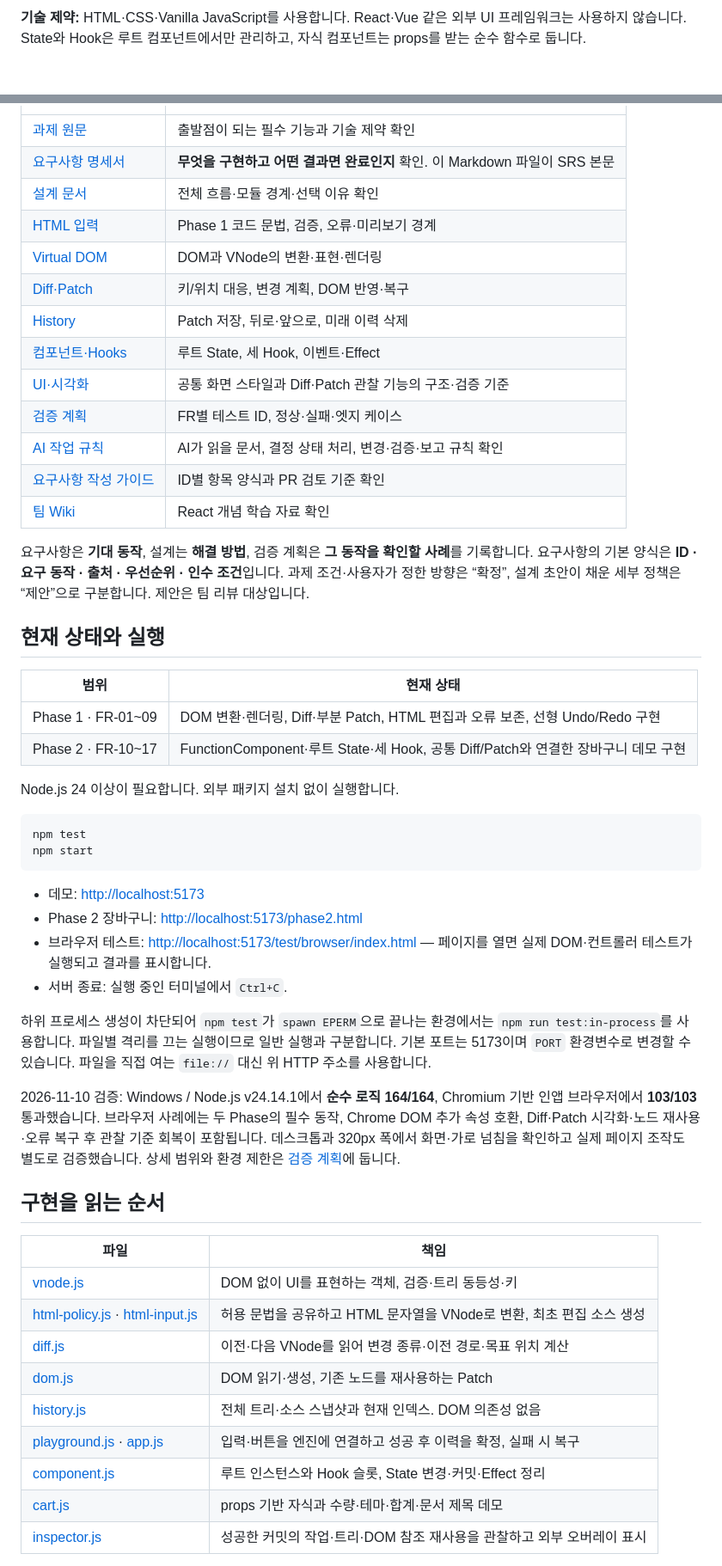
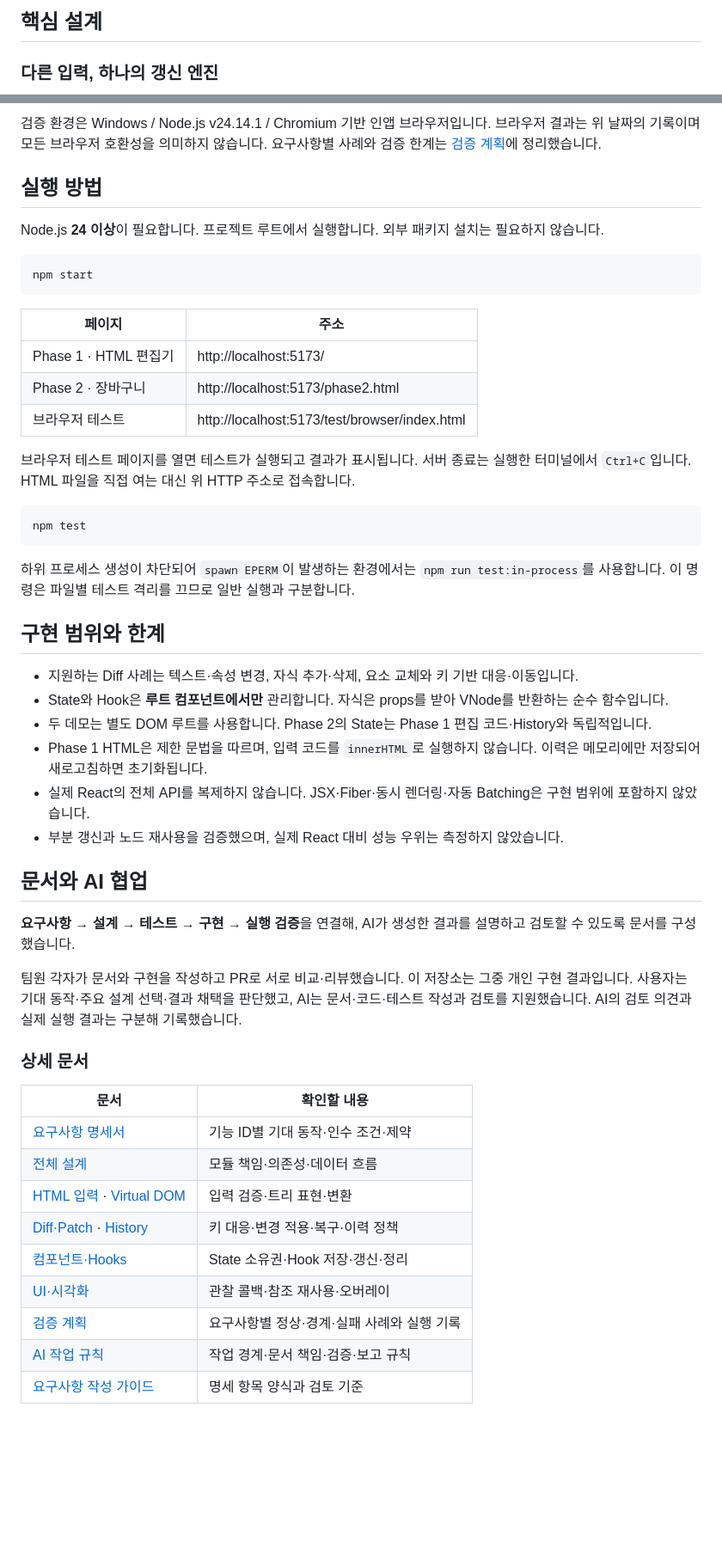
Before and after one commit to WEEK11-12/mini-react, a Markdown page: README.md, 2 parts joined by grey strips. Shown at 86% size. Drawn GitHub-style; blank space fills up the shorter version.

Commit message:
docs: 발표와 포트폴리오용 README 및 실행 화면 정리

````diff
--- a/README.md
+++ b/README.md
@@ -16,5 +32,7 @@ Virtual DOM부터 Hooks까지 직접 구현하며, **데이터 변경 → 새 UI
 
-**기술 제약:** HTML·CSS·Vanilla JavaScript를 사용합니다. React·Vue 같은 외부 UI 프레임워크는 사용하지 않습니다. State와 Hook은 루트 컴포넌트에서만 관리하고, 자식 컴포넌트는 props를 받는 순수 함수로 둡니다.
+## 핵심 설계
+
+### 다른 입력, 하나의 갱신 엔진
 
 ```mermaid
 flowchart LR
@@ -32,54 +97,53 @@ flowchart LR
+검증 환경은 Windows / Node.js v24.14.1 / Chromium 기반 인앱 브라우저입니다. 브라우저 결과는 위 날짜의 기록이며 모든 브라우저 호환성을 의미하지 않습니다. 요구사항별 사례와 검증 한계는 [검증 계획](docs/testing.md)에 정리했습니다.
+
+## 실행 방법
+
+Node.js **24 이상**이 필요합니다. 프로젝트 루트에서 실행합니다. 외부 패키지 설치는 필요하지 않습니다.
+
+```sh
+npm start
+```
+
+| 페이지 | 주소 |
 | --- | --- |
-| [과제 원문](https://github.com/WEEK11-12/mini-react/blob/main/docs/assignment.md) | 출발점이 되는 필수 기능과 기술 제약 확인 |
-| [요구사항 명세서](docs/requirements.md) | **무엇을 구현하고 어떤 결과면 완료인지** 확인. 이 Markdown 파일이 SRS 본문 |
-| [설계 문서](docs/design.md) | 전체 흐름·모듈 경계·선택 이유 확인 |
-| [HTML 입력](docs/design/html-input.md) | Phase 1 코드 문법, 검증, 오류·미리보기 경계 |
-| [Virtual DOM](docs/design/virtual-dom.md) | DOM과 VNode의 변환·표현·렌더링 |
-| [Diff·Patch](docs/design/diff-patch.md) | 키/위치 대응, 변경 계획, DOM 반영·복구 |
-| [History](docs/design/history.md) | Patch 저장, 뒤로·앞으로, 미래 이력 삭제 |
-| [컴포넌트·Hooks](docs/design/component-hooks.md) | 루트 State, 세 Hook, 이벤트·Effect |
-| [UI·시각화](docs/design/ui-inspector.md) | 공통 화면 스타일과 Diff·Patch 관찰 기능의 구조·검증 기준 |
-| [검증 계획](docs/testing.md) | FR별 테스트 ID, 정상·실패·엣지 케이스 |
-| [AI 작업 규칙](AGENTS.md) | AI가 읽을 문서, 결정 상태 처리, 변경·검증·보고 규칙 확인 |
-| [요구사항 작성 가이드](docs/guides/requirements-specification.md) | ID별 항목 양식과 PR 검토 기준 확인 |
-| [팀 Wiki](https://github.com/WEEK11-12/mini-react/wiki) | React 개념 학습 자료 확인 |
+| Phase 1 · HTML 편집기 | http://localhost:5173/ |
+| Phase 2 · 장바구니 | http://localhost:5173/phase2.html |
+| 브라우저 테스트 | http://localhost:5173/test/browser/index.html |
 
-요구사항은 **기대 동작**, 설계는 **해결 방법**, 검증 계획은 **그 동작을 확인할 사례**를 기록합니다. 요구사항의 기본 양식은 **ID · 요구 동작 · 출처 · 우선순위 · 인수 조건**입니다. 과제 조건·사용자가 정한 방향은 “확정”, 설계 초안이 채운 세부 정책은 “제안”으로 구분합니다. 제안은 팀 리뷰 대상입니다.
-
-## 현재 상태와 실행
-
-| 범위 | 현재 상태 |
-| --- | --- |
-| Phase 1 · FR-01~09 | DOM 변환·렌더링, Diff·부분 Patch, HTML 편집과 오류 보존, 선형 Undo/Redo 구현 |
-| Phase 2 · FR-10~17 | FunctionComponent·루트 State·세 Hook, 공통 Diff/Patch와 연결한 장바구니 데모 구현 |
-
-Node.js 24 이상이 필요합니다. 외부 패키지 설치 없이 실행합니다.
+브라우저 테스트 페이지를 열면 테스트가 실행되고 결과가 표시됩니다. 서버 종료는 실행한 터미널에서 `Ctrl+C`입니다. HTML 파일을 직접 여는 대신 위 HTTP 주소로 접속합니다.
 
 ```sh
 npm test
-npm start
 ```
 
-- 데모: [http://localhost:5173](http://localhost:5173)
-- Phase 2 장바구니: [http://localhost:5173/phase2.html](http://localhost:5173/phase2.html)
-- 브라우저 테스트: [http://localhost:5173/test/browser/index.html](http://localhost:5173/test/browser/index.html) — 페이지를 열면 실제 DOM·컨트롤러 테스트가 실행되고 결과를 표시합니다.
-- 서버 종료: 실행 중인 터미널에서 `Ctrl+C`.
+하위 프로세스 생성이 차단되어 `spawn EPERM`이 발생하는 환경에서는 `npm run test:in-process`를 사용합니다. 이 명령은 파일별 테스트 격리를 끄므로 일반 실행과 구분합니다.
 
-하위 프로세스 생성이 차단되어 `npm test`가 `spawn EPERM`으로 끝나는 환경에서는 `npm run test:in-process`를 사용합니다. 파일별 격리를 끄는 실행이므로 일반 실행과 구분합니다. 기본 포트는 5173이며 `PORT` 환경변수로 변경할 수 있습니다. 파일을 직접 여는 `file://` 대신 위 HTTP 주소를 사용합니다.
+## 구현 범위와 한계
 
-2026-11-10 검증: Windows / Node.js v24.14.1에서 **순수 로직 164/164**, Chromium 기반 인앱 브라우저에서 **103/103** 통과했습니다. 브라우저 사례에는 두 Phase의 필수 동작, Chrome DOM 추가 속성 호환, Diff·Patch 시각화·노드 재사용·오류 복구 후 관찰 기준 회복이 포함됩니다. 데스크톱과 320px 폭에서 화면·가로 넘침을 확인하고 실제 페이지 조작도 별도로 검증했습니다. 상세 범위와 환경 제한은 [검증 계획](docs/testing.md)에 둡니다.
+- 지원하는 Diff 사례는 텍스트·속성 변경, 자식 추가·삭제, 요소 교체와 키 기반 대응·이동입니다.
+- State와 Hook은 **루트 컴포넌트에서만** 관리합니다. 자식은 props를 받아 VNode를 반환하는 순수 함수입니다.
+- 두 데모는 별도 DOM 루트를 사용합니다. Phase 2의 State는 Phase 1 편집 코드·History와 독립적입니다.
+- Phase 1 HTML은 제한 문법을 따르며, 입력 코드를 `innerHTML`로 실행하지 않습니다. 이력은 메모리에만 저장되어 새로고침하면 초기화됩니다.
+- 실제 React의 전체 API를 복제하지 않습니다. JSX·Fiber·동시 렌더링·자동 Batching은 구현 범위에 포함하지 않았습니다.
+- 부분 갱신과 노드 재사용을 검증했으며, 실제 React 대비 성능 우위는 측정하지 않았습니다.
 
-## 구현을 읽는 순서
+## 문서와 AI 협업
 
-| 파일 | 책임 |
+**요구사항 → 설계 → 테스트 → 구현 → 실행 검증**을 연결해, AI가 생성한 결과를 설명하고 검토할 수 있도록 문서를 구성했습니다.
+
+팀원 각자가 문서와 구현을 작성하고 PR로 서로 비교·리뷰했습니다. 이 저장소는 그중 개인 구현 결과입니다. 사용자는 기대 동작·주요 설계 선택·결과 채택을 판단했고, AI는 문서·코드·테스트 작성과 검토를 지원했습니다. AI의 검토 의견과 실제 실행 결과는 구분해 기록했습니다.
+
+### 상세 문서
+
+| 문서 | 확인할 내용 |
 | --- | --- |
-| [vnode.js](src/vnode.js) | DOM 없이 UI를 표현하는 객체, 검증·트리 동등성·키 |
-| [html-policy.js](src/html-policy.js) · [html-input.js](src/html-input.js) | 허용 문법을 공유하고 HTML 문자열을 VNode로 변환, 최초 편집 소스 생성 |
-| [diff.js](src/diff.js) | 이전·다음 VNode를 읽어 변경 종류·이전 경로·목표 위치 계산 |
-| [dom.js](src/dom.js) | DOM 읽기·생성, 기존 노드를 재사용하는 Patch |
-| [history.js](src/history.js) | 전체 트리·소스 스냅샷과 현재 인덱스. DOM 의존성 없음 |
-| [playground.js](src/playground.js) · [app.js](src/app.js) | 입력·버튼을 엔진에 연결하고 성공 후 이력을 확정, 실패 시 복구 |
-| [component.js](src/component.js) | 루트 인스턴스와 Hook 슬롯, State 변경·커밋·Effect 정리 |
-| [cart.js](src/cart.js) | props 기반 자식과 수량·테마·합계·문서 제목 데모 |
-| [inspector.js](src/inspector.js) | 성공한 커밋의 작업·트리·DOM 참조 재사용을 관찰하고 외부 오버레이 표시 |
+| [요구사항 명세서](docs/requirements.md) | 기능 ID별 기대 동작·인수 조건·제약 |
+| [전체 설계](docs/design.md) | 모듈 책임·의존성·데이터 흐름 |
+| [HTML 입력](docs/design/html-input.md) · [Virtual DOM](docs/design/virtual-dom.md) | 입력 검증·트리 표현·변환 |
+| [Diff·Patch](docs/design/diff-patch.md) · [History](docs/design/history.md) | 키 대응·변경 적용·복구·이력 정책 |
+| [컴포넌트·Hooks](docs/design/component-hooks.md) | State 소유권·Hook 저장·갱신·정리 |
+| [UI·시각화](docs/design/ui-inspector.md) | 관찰 콜백·참조 재사용·오버레이 |
+| [검증 계획](docs/testing.md) | 요구사항별 정상·경계·실패 사례와 실행 기록 |
+| [AI 작업 규칙](AGENTS.md) | 작업 경계·문서 책임·검증·보고 규칙 |
+| [요구사항 작성 가이드](docs/guides/requirements-specification.md) | 명세 항목 양식과 검토 기준 |
 
````
Also changed, not shown: other parts of README.md (+80 -44 lines), WORKLOG.md (+7 -0 lines), docs/images/diff-patch-inspector.png (added), docs/images/phase1-editor.png (added), docs/images/phase2-cart.png (added).
